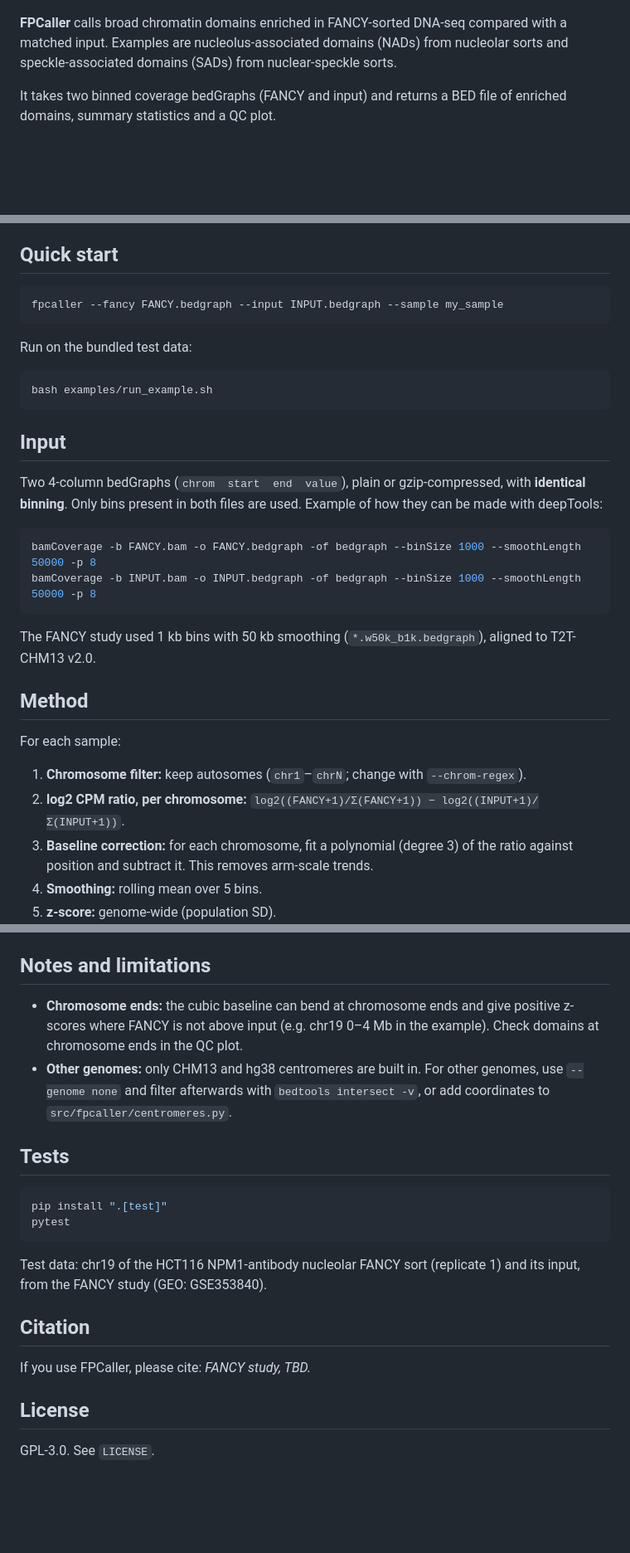
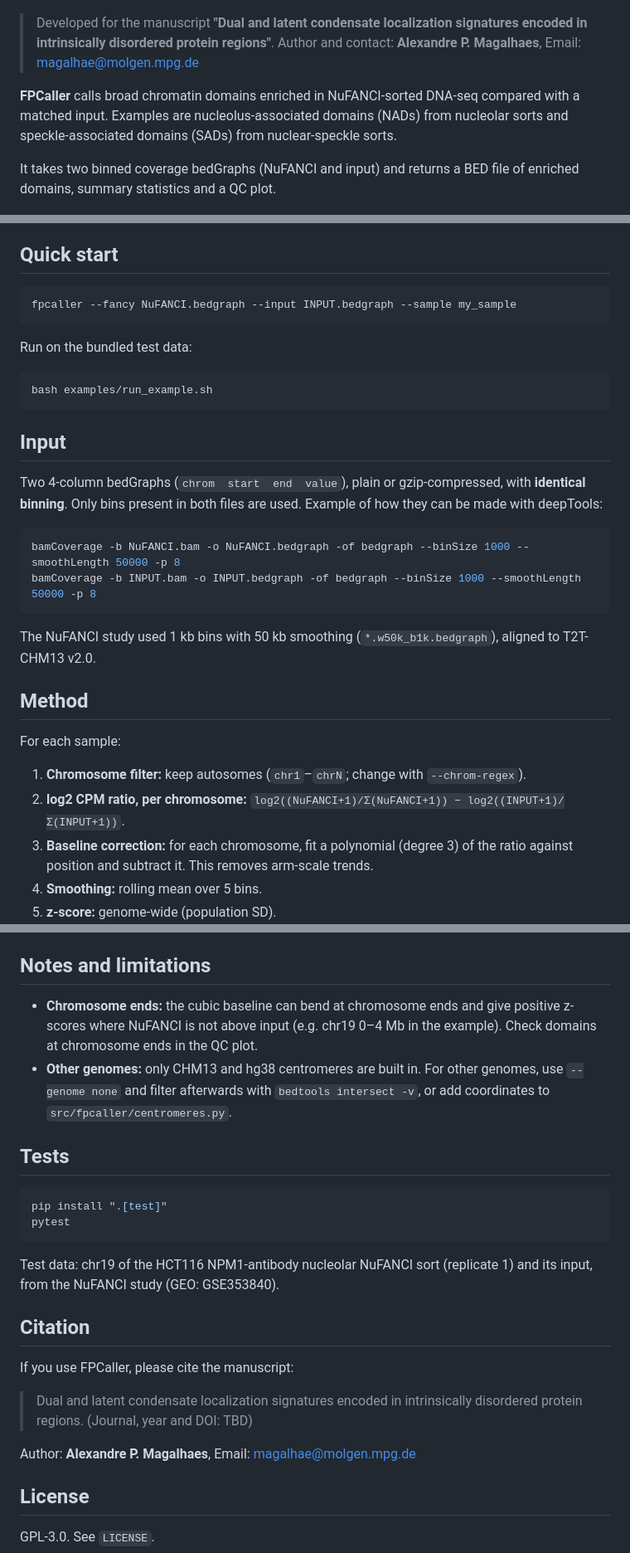
Before and after one commit to alexpmagalhaes/FPCaller, a Markdown page: README.md, 3 parts joined by grey strips. Shown at 83% size. GitHub-like rendering; blank space fills up the shorter version.

````diff
--- a/README.md
+++ b/README.md
@@ -2,9 +2,12 @@
 
 ![logo](logo/logo.png)
 
-**FPCaller** calls broad chromatin domains enriched in FANCY-sorted DNA-seq compared with a matched input. Examples are nucleolus-associated domains (NADs) from nucleolar sorts and speckle-associated domains (SADs) from nuclear-speckle sorts.
+> Developed for the manuscript **"Dual and latent condensate localization signatures encoded in intrinsically disordered protein regions"**.
+> Author and contact: **Alexandre P. Magalhaes**, Email: magalhae@molgen.mpg.de
 
-It takes two binned coverage bedGraphs (FANCY and input) and returns a BED file of enriched domains, summary statistics and a QC plot.
+**FPCaller** calls broad chromatin domains enriched in NuFANCI-sorted DNA-seq compared with a matched input. Examples are nucleolus-associated domains (NADs) from nucleolar sorts and speckle-associated domains (SADs) from nuclear-speckle sorts.
+
+It takes two binned coverage bedGraphs (NuFANCI and input) and returns a BED file of enriched domains, summary statistics and a QC plot.
 
 ![chr19 example](docs/example_chr19_qc.png)
 *HCT116 NPM1-antibody nucleolar sort, chr19 (bundled test data). Grey: called domains. Hatched: centromere interval excluded by the filter.*
@@ -22,7 +25,7 @@ Requirements: Python ≥ 3.9, numpy, pandas, matplotlib.
 ## Quick start
 
 ```bash
-fpcaller --fancy FANCY.bedgraph --input INPUT.bedgraph --sample my_sample
+fpcaller --fancy NuFANCI.bedgraph --input INPUT.bedgraph --sample my_sample
 ```
 
 Run on the bundled test data:
@@ -36,18 +39,18 @@ bash examples/run_example.sh
 Two 4-column bedGraphs (`chrom  start  end  value`), plain or gzip-compressed, with **identical binning**. Only bins present in both files are used. Example of how they can be made with deepTools:
 
 ```bash
-bamCoverage -b FANCY.bam -o FANCY.bedgraph -of bedgraph --binSize 1000 --smoothLength 50000 -p 8
+bamCoverage -b NuFANCI.bam -o NuFANCI.bedgraph -of bedgraph --binSize 1000 --smoothLength 50000 -p 8
 bamCoverage -b INPUT.bam -o INPUT.bedgraph -of bedgraph --binSize 1000 --smoothLength 50000 -p 8
 ```
 
-The FANCY study used 1 kb bins with 50 kb smoothing (`*.w50k_b1k.bedgraph`), aligned to T2T-CHM13 v2.0.
+The NuFANCI study used 1 kb bins with 50 kb smoothing (`*.w50k_b1k.bedgraph`), aligned to T2T-CHM13 v2.0.
 
 ## Method
 
 For each sample:
 
 1. **Chromosome filter:** keep autosomes (`chr1`–`chrN`; change with `--chrom-regex`).
-2. **log2 CPM ratio, per chromosome:** `log2((FANCY+1)/Σ(FANCY+1)) − log2((INPUT+1)/Σ(INPUT+1))`.
+2. **log2 CPM ratio, per chromosome:** `log2((NuFANCI+1)/Σ(NuFANCI+1)) − log2((INPUT+1)/Σ(INPUT+1))`.
 3. **Baseline correction:** for each chromosome, fit a polynomial (degree 3) of the ratio against position and subtract it. This removes arm-scale trends.
 4. **Smoothing:** rolling mean over 5 bins.
 5. **z-score:** genome-wide (population SD).
@@ -97,7 +100,7 @@ Default mode fixes three edge effects of the original `--legacy` has: the droppe
 
 ## Notes and limitations
 
-- **Chromosome ends:** the cubic baseline can bend at chromosome ends and give positive z-scores where FANCY is not above input (e.g. chr19 0–4 Mb in the example). Check domains at chromosome ends in the QC plot.
+- **Chromosome ends:** the cubic baseline can bend at chromosome ends and give positive z-scores where NuFANCI is not above input (e.g. chr19 0–4 Mb in the example). Check domains at chromosome ends in the QC plot.
 - **Other genomes:** only CHM13 and hg38 centromeres are built in. For other genomes, use `--genome none` and filter afterwards with `bedtools intersect -v`, or add coordinates to `src/fpcaller/centromeres.py`.
 
 ## Tests
@@ -107,11 +110,16 @@ pip install ".[test]"
 pytest
 ```
 
-Test data: chr19 of the HCT116 NPM1-antibody nucleolar FANCY sort (replicate 1) and its input, from the FANCY study (GEO: GSE353840).
+Test data: chr19 of the HCT116 NPM1-antibody nucleolar NuFANCI sort (replicate 1) and its input, from the NuFANCI study (GEO: GSE353840).
 
 ## Citation
 
-If you use FPCaller, please cite: *FANCY study, TBD.*
+If you use FPCaller, please cite the manuscript:
+
+> Dual and latent condensate localization signatures encoded in intrinsically disordered protein regions.
+> (Journal, year and DOI: TBD)
+
+Author: **Alexandre P. Magalhaes**, Email: magalhae@molgen.mpg.de
 
 ## License
 
````
Also changed, not shown: other parts of README.md (+1 -1 lines), CHANGELOG.md (+2 -2 lines), docs/example_chr19_qc.png, 8 other files.
